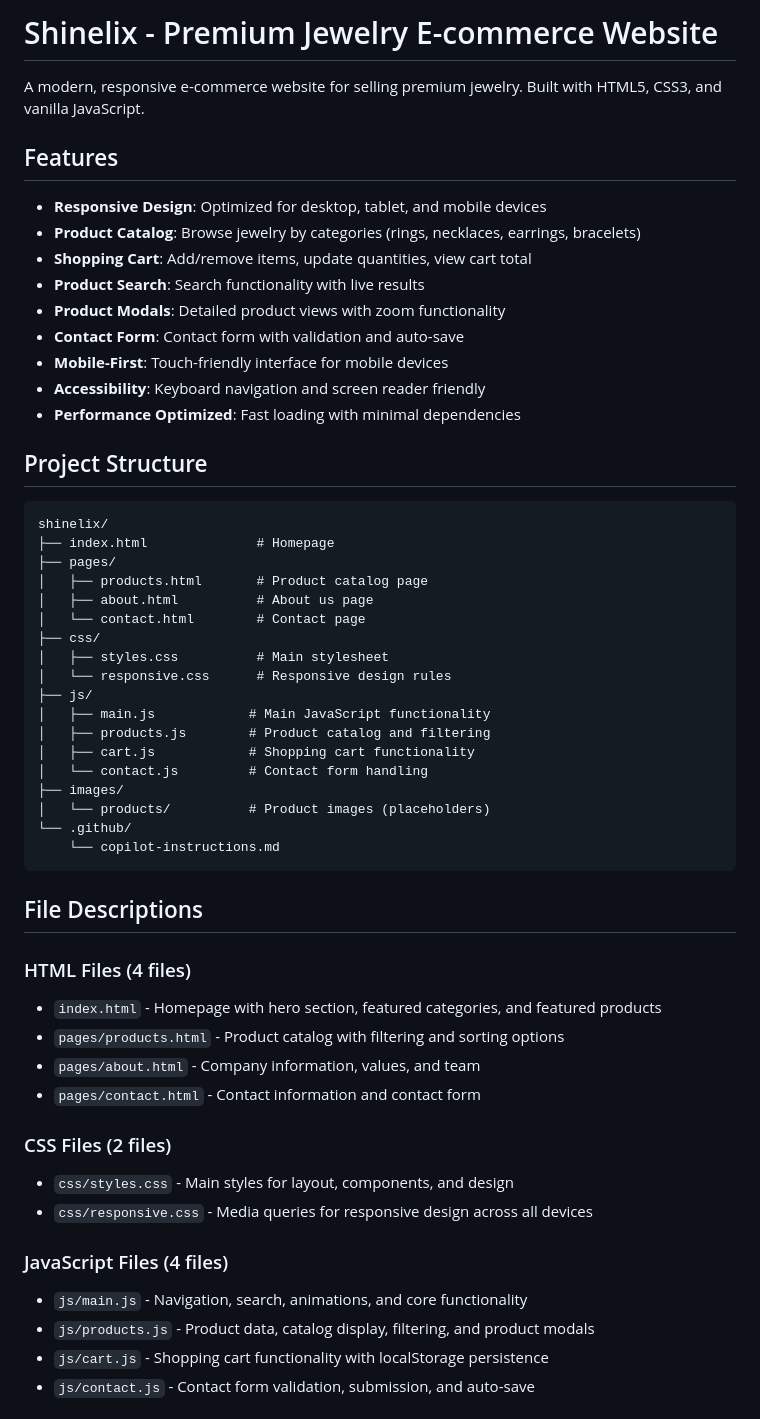
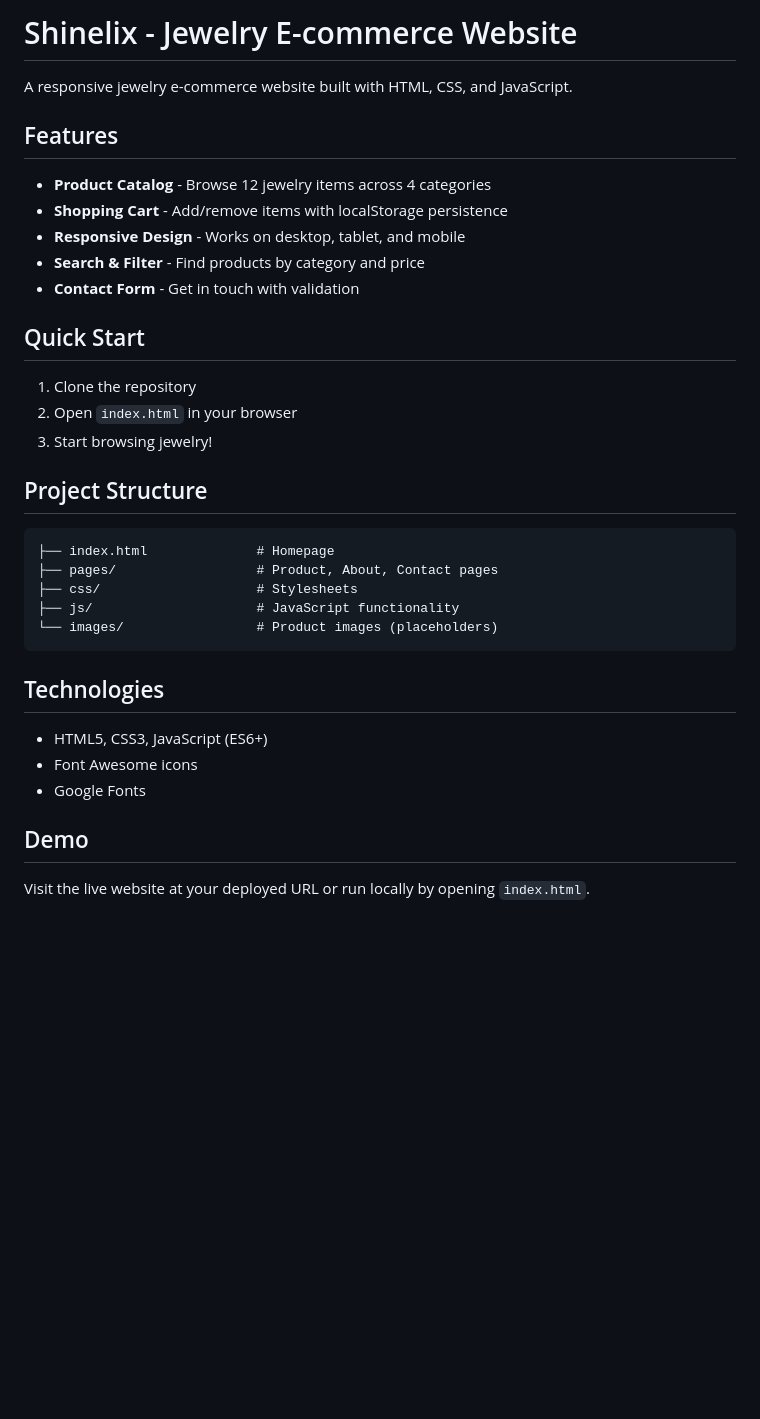
Before and after one commit to Abhijeettttttt/shinelix, a Markdown page: README.md, the part around the change printed below. GitHub-like rendering; blank space fills up the shorter version.

Commit message:
readme file added
Updated project description and structure in README.

````diff
--- a/README.md
+++ b/README.md
@@ -1,57 +1,38 @@
-# Shinelix - Premium Jewelry E-commerce Website
+# Shinelix - Jewelry E-commerce Website
 
-A modern, responsive e-commerce website for selling premium jewelry. Built with HTML5, CSS3, and vanilla JavaScript.
+A responsive jewelry e-commerce website built with HTML, CSS, and JavaScript.
 
 ## Features
 
-- **Responsive Design**: Optimized for desktop, tablet, and mobile devices
-- **Product Catalog**: Browse jewelry by categories (rings, necklaces, earrings, bracelets)
-- **Shopping Cart**: Add/remove items, update quantities, view cart total
-- **Product Search**: Search functionality with live results
-- **Product Modals**: Detailed product views with zoom functionality
-- **Contact Form**: Contact form with validation and auto-save
-- **Mobile-First**: Touch-friendly interface for mobile devices
-- **Accessibility**: Keyboard navigation and screen reader friendly
-- **Performance Optimized**: Fast loading with minimal dependencies
+- **Product Catalog** - Browse 12 jewelry items across 4 categories
+- **Shopping Cart** - Add/remove items with localStorage persistence
+- **Responsive Design** - Works on desktop, tablet, and mobile
+- **Search & Filter** - Find products by category and price
+- **Contact Form** - Get in touch with validation
+
+## Quick Start
+
+1. Clone the repository
+2. Open `index.html` in your browser
+3. Start browsing jewelry!
 
 ## Project Structure
 
 ```
-shinelix/
 ├── index.html              # Homepage
-├── pages/
-│   ├── products.html       # Product catalog page
-│   ├── about.html          # About us page
-│   └── contact.html        # Contact page
-├── css/
-│   ├── styles.css          # Main stylesheet
-│   └── responsive.css      # Responsive design rules
-├── js/
-│   ├── main.js            # Main JavaScript functionality
-│   ├── products.js        # Product catalog and filtering
-│   ├── cart.js            # Shopping cart functionality
-│   └── contact.js         # Contact form handling
-├── images/
-│   └── products/          # Product images (placeholders)
-└── .github/
-    └── copilot-instructions.md
+├── pages/                  # Product, About, Contact pages
+├── css/                    # Stylesheets
+├── js/                     # JavaScript functionality
+└── images/                 # Product images (placeholders)
 ```
 
-## File Descriptions
+## Technologies
 
-### HTML Files (4 files)
-- `index.html` - Homepage with hero section, featured categories, and featured products
-- `pages/products.html` - Product catalog with filtering and sorting options
-- `pages/about.html` - Company information, values, and team
-- `pages/contact.html` - Contact information and contact form
+- HTML5, CSS3, JavaScript (ES6+)
+- Font Awesome icons
+- Google Fonts
 
-### CSS Files (2 files)
-- `css/styles.css` - Main styles for layout, components, and design
-- `css/responsive.css` - Media queries for responsive design across all devices
+## Demo
 
-### JavaScript Files (4 files)
-- `js/main.js` - Navigation, search, animations, and core functionality
-- `js/products.js` - Product data, catalog display, filtering, and product modals
-- `js/cart.js` - Shopping cart functionality with localStorage persistence
-- `js/contact.js` - Contact form validation, submission, and auto-save
+Visit the live website at your deployed URL or run locally by opening `index.html`.
 
````
Also changed, not shown: other parts of README.md (+3 -29 lines).
